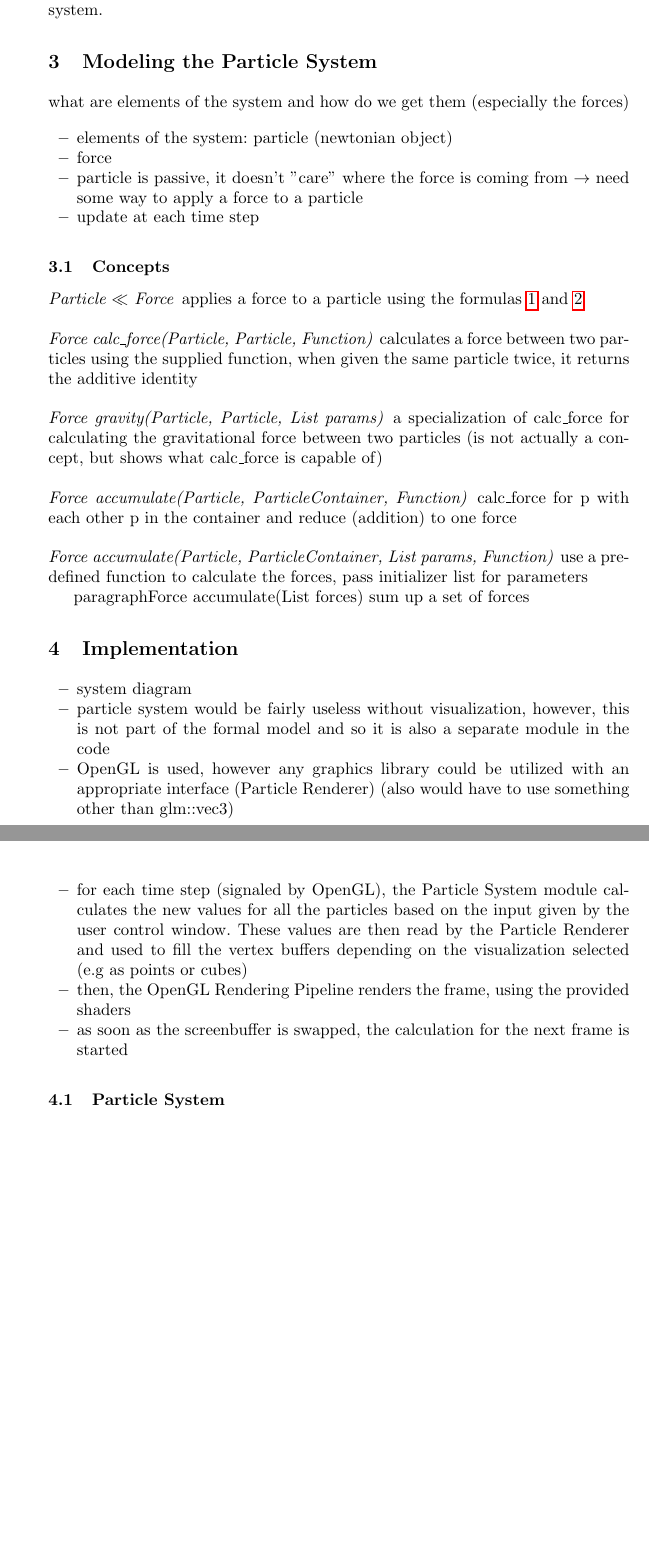
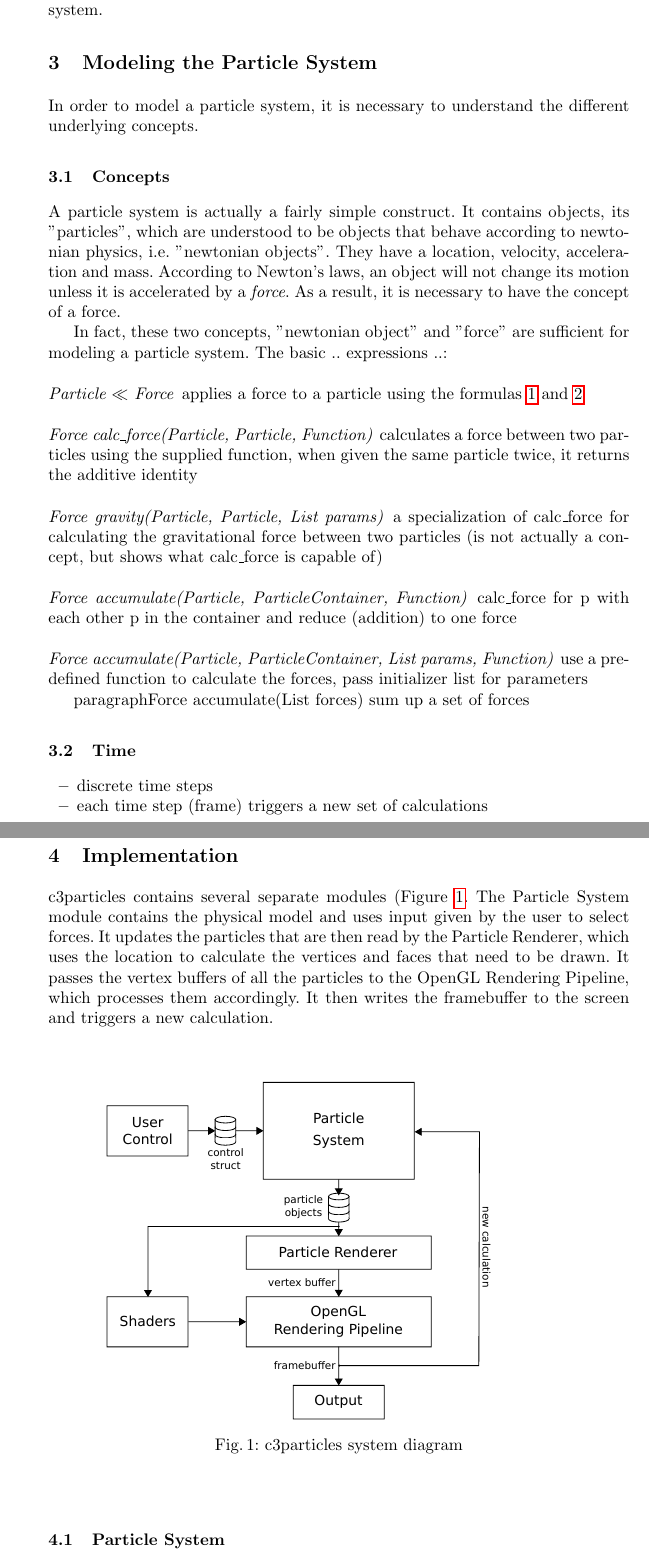
Before and after one commit to rskletza/c3particles, a LaTeX paper (docs/c3particles-doc.tex): two parts of pages 2 and 3 of 4 before the commit and two parts of pages 2 and 3 of 5 after it, joined at a grey line, cut so that both start at the same text, the shorter picture padded with empty space. Compiled offline with pdfLaTeX.

Commit message:
added system diagrams, concepts

```diff
--- a/docs/c3particles-doc.tex
+++ b/docs/c3particles-doc.tex
@@ -105,16 +105,19 @@ Analogous to $C_v$, $C_s$ is equal to the location at t-1.
 These formulas serve as the foundations of the physical model of the particle system.
 
 \section{Modeling the Particle System}
-what are elements of the system and how do we get them (especially the forces)
+In order to model a particle system, it is necessary to understand the different underlying concepts.
 
-\begin{itemize}
-\item elements of the system: particle (newtonian object)
-\item force
-\item particle is passive, it doesn't "care" where the force is coming from $\rightarrow$ need some way to apply a force to a particle
-\item update at each time step
-\end{itemize}
+%\begin{itemize}
+%\item elements of the system: particle (newtonian object)
+%\item force
+%\item particle is passive, it doesn't "care" where the force is coming from $\rightarrow$ need some way to apply a force to a particle
+%\item update at each time step
+%\end{itemize}
 
 \subsection{Concepts}
+A particle system is actually a fairly simple construct. It contains objects, its "particles", which are understood to be objects that behave according to newtonian physics, i.e. "newtonian objects". They have a location, velocity, acceleration and mass. According to Newton's laws, an object will not change its motion unless it is accelerated by a \emph{force}. As a result, it is necessary to have the concept of a force.
+
+In fact, these two concepts, "newtonian object" and "force" are sufficient for modeling a particle system. The basic .. expressions ..:
 
 \paragraph{Particle $\ll$ Force}
 applies a force to a particle using the formulas \ref{eq:vel} and \ref{eq:loc}
@@ -134,15 +137,31 @@ use a pre-defined function to calculate the forces, pass initializer list for pa
 paragraph{Force accumulate(List forces)}
 sum up a set of forces
 
+\subsection{Time}
+\begin{itemize}
+\item discrete time steps
+\item each time step (frame) triggers a new set of calculations
+\end{itemize}
+
 %examples why it is cool: reverse,
 
 \section{Implementation}
 
-\begin{itemize}
-\item system diagram
-\item particle system would be fairly useless without visualization, however, this is not part of the formal model and so it is also a separate module in the code
-\item OpenGL is used, however any graphics library could be utilized with an appropriate interface (Particle Renderer) (also would have to use something other than glm::vec3)
-\item for each time step (signaled by OpenGL), the Particle System module calculates the new values for all the particles based on the input given by the user control window. These values are then read by the Particle Renderer and used to fill the vertex buffers depending on the visualization selected (e.g as points or cubes)
-\item then, the OpenGL Rendering Pipeline renders the frame, using the provided shaders
-\item as soon as the screenbuffer is swapped, the calculation for the next frame is started
-\end{itemize}
+c3particles contains several separate modules (Figure~\ref{fig:sysdia}. The Particle System module contains the physical model and uses input given by the user to select forces. It updates the particles that are then read by the Particle Renderer, which uses the location to calculate the vertices and faces that need to be drawn. It passes the vertex buffers of all the particles to the OpenGL Rendering Pipeline, which processes them accordingly. It then writes the framebuffer to the screen and triggers a new calculation.
+
+%\begin{itemize}
+%\item system diagram
+%\item particle system would be fairly useless without visualization, however, this is not part of the formal model and so it is also a separate module in the code
+%\item OpenGL is used, however any graphics library could be utilized with an appropriate interface (Particle Renderer) (also would have to use something other than glm::vec3)
+%\item for each time step (signaled by OpenGL), the Particle System module calculates the new values for all the particles based on the input given by the user control window. These values are then read by the Particle Renderer and used to fill the vertex buffers depending on the visualization selected (e.g as points or cubes)
+%\item then, the OpenGL Rendering Pipeline renders the frame, using the provided shaders
+%\item as soon as the screenbuffer is swapped, the calculation for the next frame is started
+%\end{itemize}
+
+\textbf{
+\begin{figure}[]
+\centering
+\includegraphics[width=0.8\textwidth]{images/system-diagram.pdf}
+\caption{c3particles system diagram}
+\label{fig:sysdia}
+\end{figure}
```
Also changed, not shown: docs/c3particles-doc.pdf, docs/images/particle-system-detail.pdf (added), docs/images/system-diagram.pdf (added), docs/c3particles-doc.tex (20 more changed lines), 2 other files.
